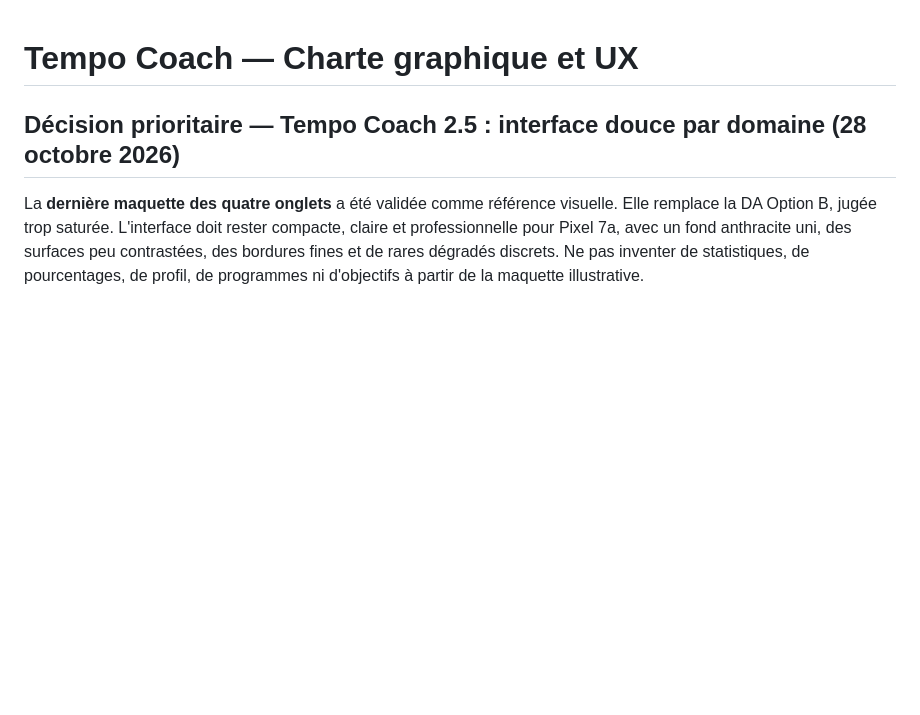
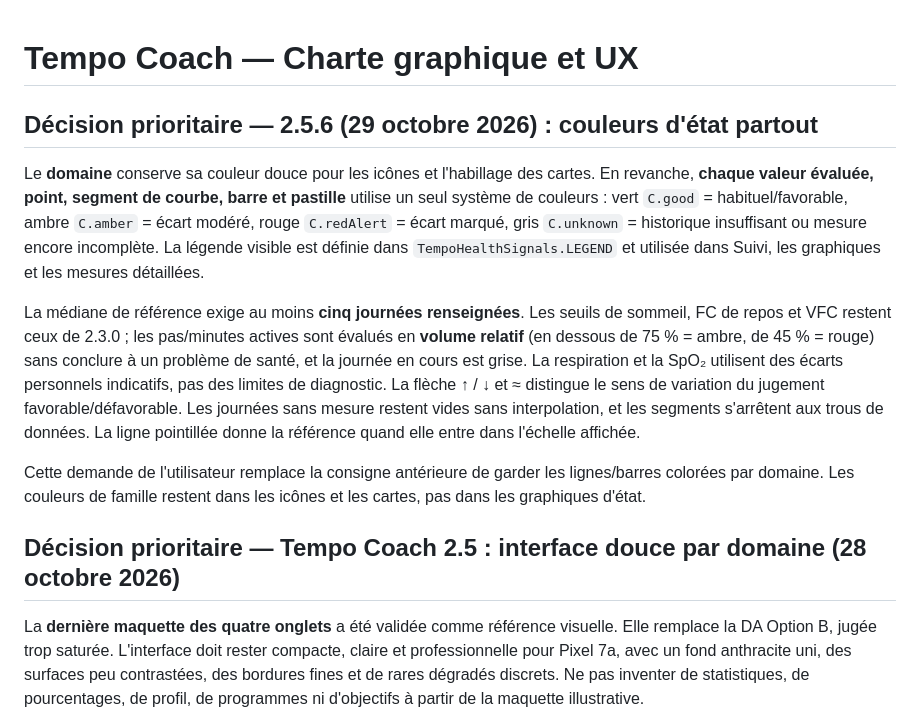
Before and after one commit to SimonDORNIER/Tempo, a Markdown page: docs/CHARTE_GRAPHIQUE_TEMPO_COACH.md, the part around the change. Drawn GitHub-style; blank space fills up the shorter version.

Commit message:
docs: décision couleur d'état globale et règles de comparaison

```diff
--- a/docs/CHARTE_GRAPHIQUE_TEMPO_COACH.md
+++ b/docs/CHARTE_GRAPHIQUE_TEMPO_COACH.md
@@ -1,4 +1,14 @@
 # Tempo Coach — Charte graphique et UX
+
+## Décision prioritaire — 2.5.6 (29 octobre 2026) : couleurs d'état partout
+
+Le **domaine** conserve sa couleur douce pour les icônes et l'habillage des cartes. En revanche, **chaque valeur évaluée, point, segment de courbe, barre et pastille** utilise un seul système de couleurs : vert `C.good` = habituel/favorable, ambre `C.amber` = écart modéré, rouge `C.redAlert` = écart marqué, gris `C.unknown` = historique insuffisant ou mesure encore incomplète. La légende visible est définie dans `TempoHealthSignals.LEGEND` et utilisée dans Suivi, les graphiques et les mesures détaillées.
+
+La médiane de référence exige au moins **cinq journées renseignées**. Les seuils de sommeil, FC de repos et VFC restent ceux de 2.3.0 ; les pas/minutes actives sont évalués en **volume relatif** (en dessous de 75 % = ambre, de 45 % = rouge) sans conclure à un problème de santé, et la journée en cours est grise. La respiration et la SpO₂ utilisent des écarts personnels indicatifs, pas des limites de diagnostic. La flèche ↑ / ↓ et ≈ distingue le sens de variation du jugement favorable/défavorable. Les journées sans mesure restent vides sans interpolation, et les segments s'arrêtent aux trous de données. La ligne pointillée donne la référence quand elle entre dans l'échelle affichée.
+
+Cette demande de l'utilisateur remplace la consigne antérieure de garder les lignes/barres colorées par domaine. Les couleurs de famille restent dans les icônes et les cartes, pas dans les graphiques d'état.
+
+
 
 ## Décision prioritaire — Tempo Coach 2.5 : interface douce par domaine (28 octobre 2026)
 
```
